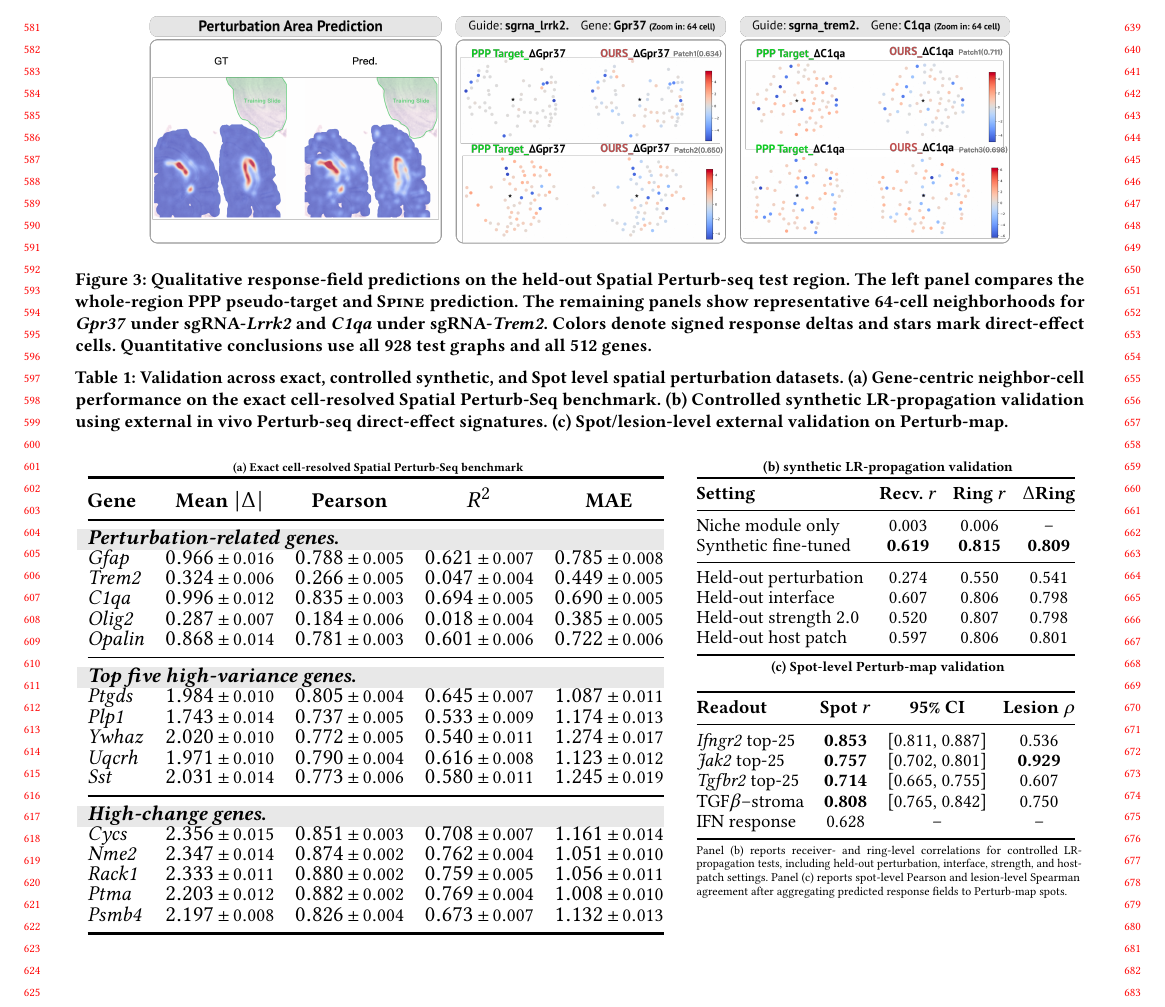
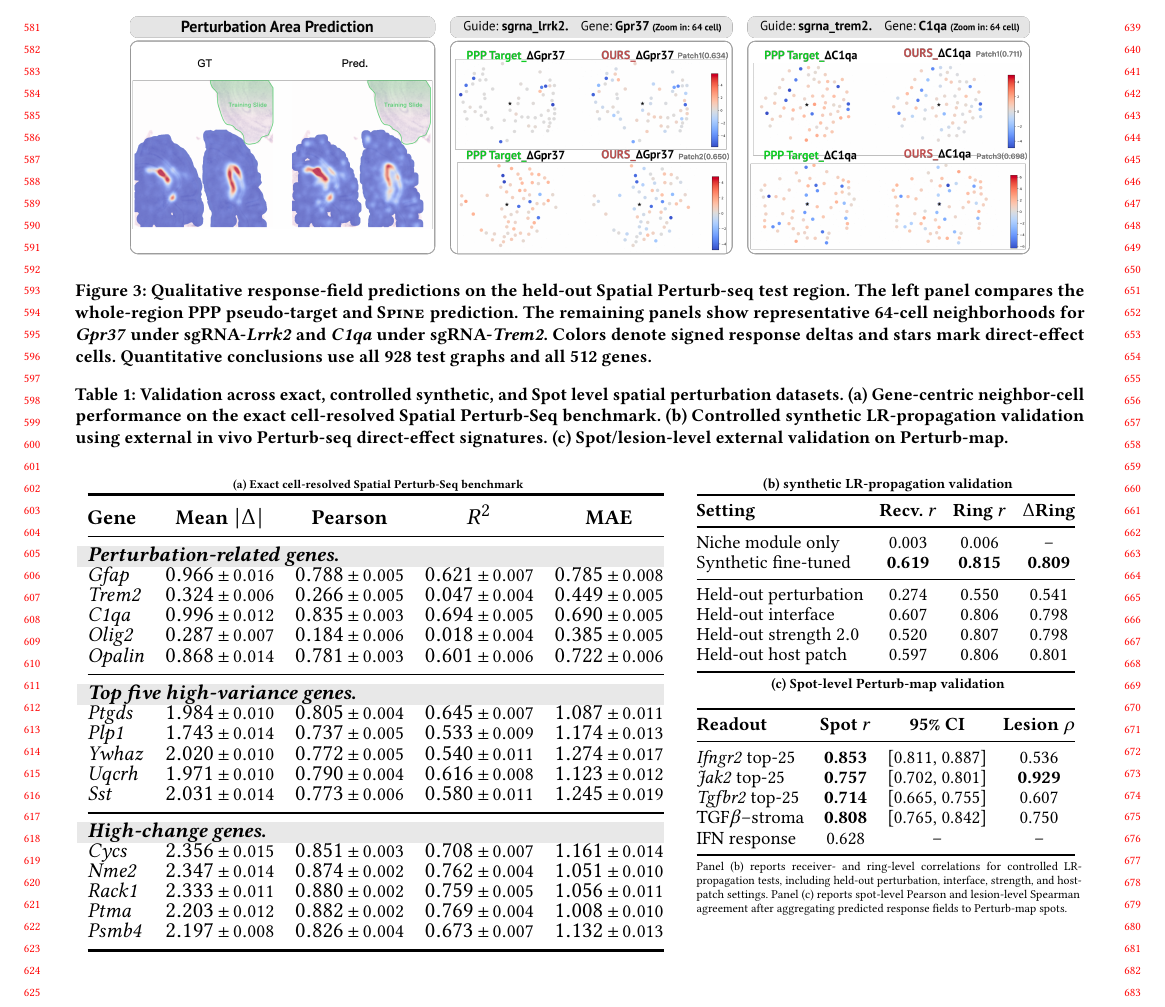
Before and after one commit to XenaLi96/SPINE4KDD, a LaTeX paper (main2.tex): part of page 6 of 29, cut so that both start at the same text. Compiled offline with pdfLaTeX.

Commit message:
Separate Figure 3 from Table 1

```diff
--- a/main2.tex
+++ b/main2.tex
@@ -513,10 +513,9 @@ used to increase the effective sample size of the primary benchmark.
 
 % If not already defined:
 % \newcommand{\pmv}[2]{#1\,{\scriptsize$\pm$}\,#2}
-\clearpage
-\begin{figure*}[p]
-\centering
-\includegraphics[width=0.86\linewidth]{main_exp.png}
+\begin{figure*}[t]
+\centering
+\includegraphics[width=0.90\linewidth]{main_exp.png}
 \caption{\textbf{Qualitative response-field predictions on the held-out Spatial
 Perturb-seq test region.}
 The left panel compares the whole-region PPP pseudo-target and \methodname{}
@@ -526,8 +525,11 @@ sgRNA-\textit{Trem2}. Colors denote signed response deltas and stars mark
 direct-effect cells. Quantitative conclusions use all 928 test graphs and all
 512 genes.}
 \label{fig:main_exp}
-\vspace{4pt}
-\captionof{table}{\textbf{Validation across exact, controlled synthetic, and Spot level spatial perturbation datasets.}
+\end{figure*}
+
+\begin{table*}[t]
+\centering
+\caption{\textbf{Validation across exact, controlled synthetic, and Spot level spatial perturbation datasets.}
 (a) Gene-centric neighbor-cell performance on the exact cell-resolved Spatial Perturb-Seq benchmark.
 (b) Controlled synthetic LR-propagation validation using external in vivo Perturb-seq direct-effect signatures.
 (c) Spot/lesion-level external validation on Perturb-map.}
@@ -626,8 +628,7 @@ IFN response            & 0.628 & -- & -- \\
 Panel (b) reports receiver- and ring-level correlations for controlled LR-propagation tests, including held-out perturbation, interface, strength, and host-patch settings. Panel (c) reports spot-level Pearson and lesion-level Spearman agreement after aggregating predicted response fields to Perturb-map spots.}
 \end{minipage}
 \vspace{-2pt}
-\end{figure*}
-\clearpage
+\end{table*}
 
 \begin{table*}[t]
 \centering
```
